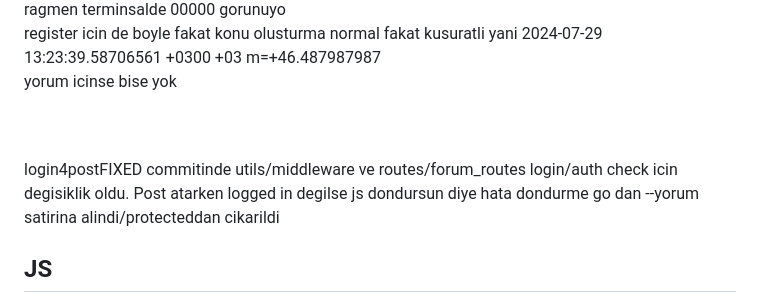
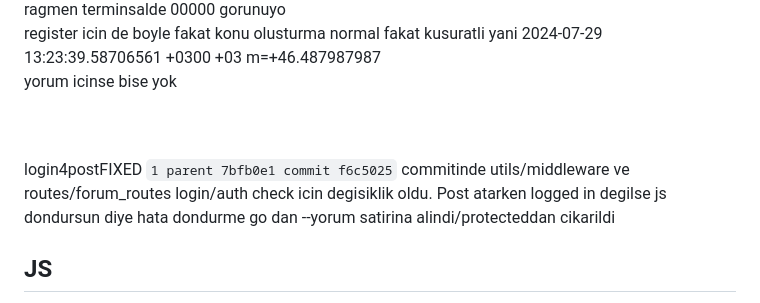
Before and after one commit to erdalgumuss/MyForum, a Markdown page: README.md, the part around the change. Rendered like a GitHub page.

Commit message:
readmeEdit

```diff
--- a/README.md
+++ b/README.md
@@ -47,7 +47,7 @@ comment ve postta time.Now ve degisik 2-3 farkli format kullaniliyo. duzgun bi s
 register icin de boyle fakat konu olusturma normal fakat kusuratli yani 2024-07-29 13:23:39.58706561 +0300 +03 m=+46.487987987<br/>
 yorum icinse bise yok<br/><br><br>
 
-login4postFIXED commitinde utils/middleware ve routes/forum_routes login/auth check icin degisiklik oldu. Post atarken logged in degilse js dondursun diye hata dondurme go dan --yorum satirina alindi/protecteddan cikarildi<br/>
+login4postFIXED `1 parent 7bfb0e1 commit f6c5025` commitinde utils/middleware ve routes/forum_routes login/auth check icin degisiklik oldu. Post atarken logged in degilse js dondursun diye hata dondurme go dan --yorum satirina alindi/protecteddan cikarildi<br/>
 
 ## JS ##
 forum.js seperated CUZ its either not registering or not creating post properly (no title-no content)<br/>
```
